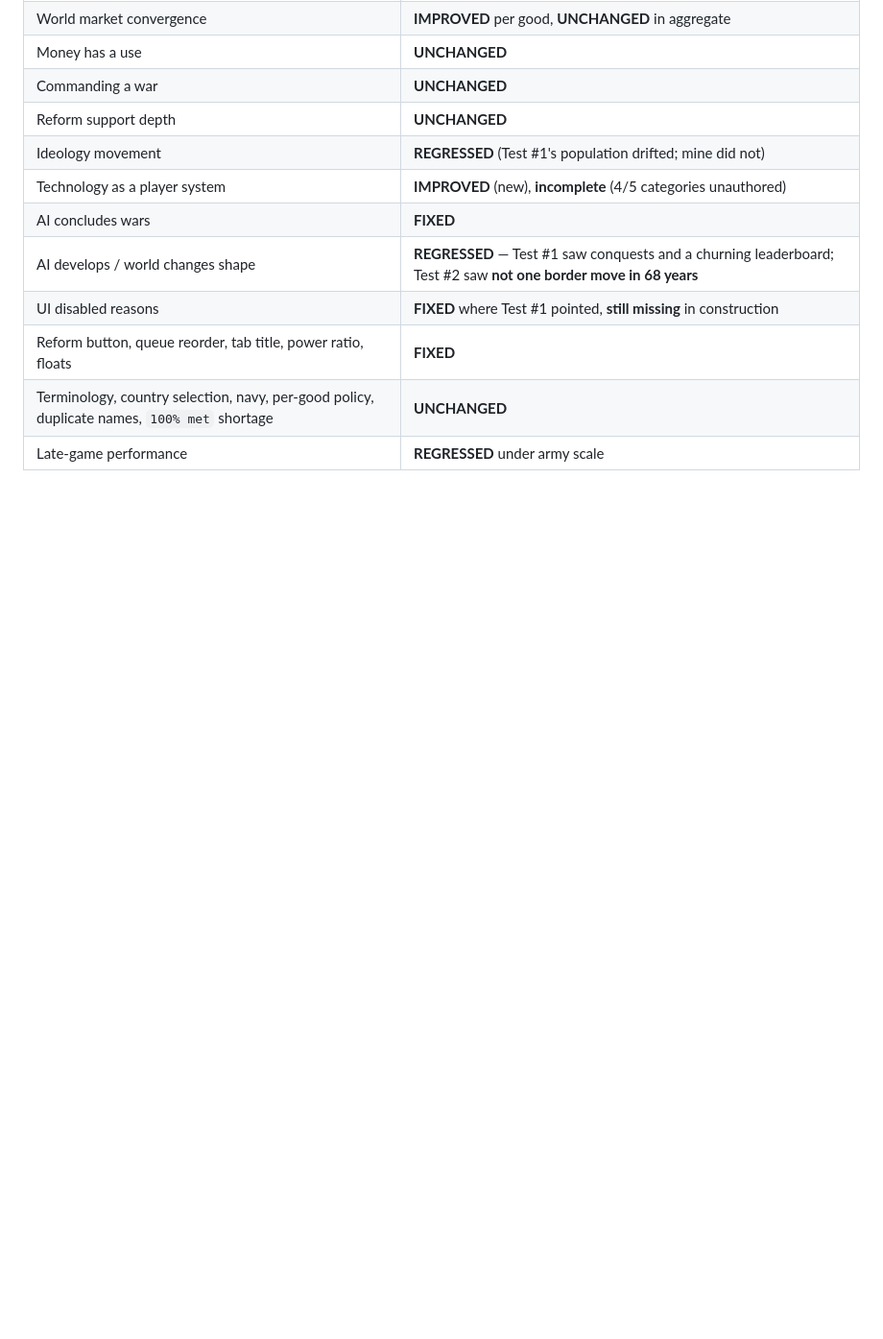
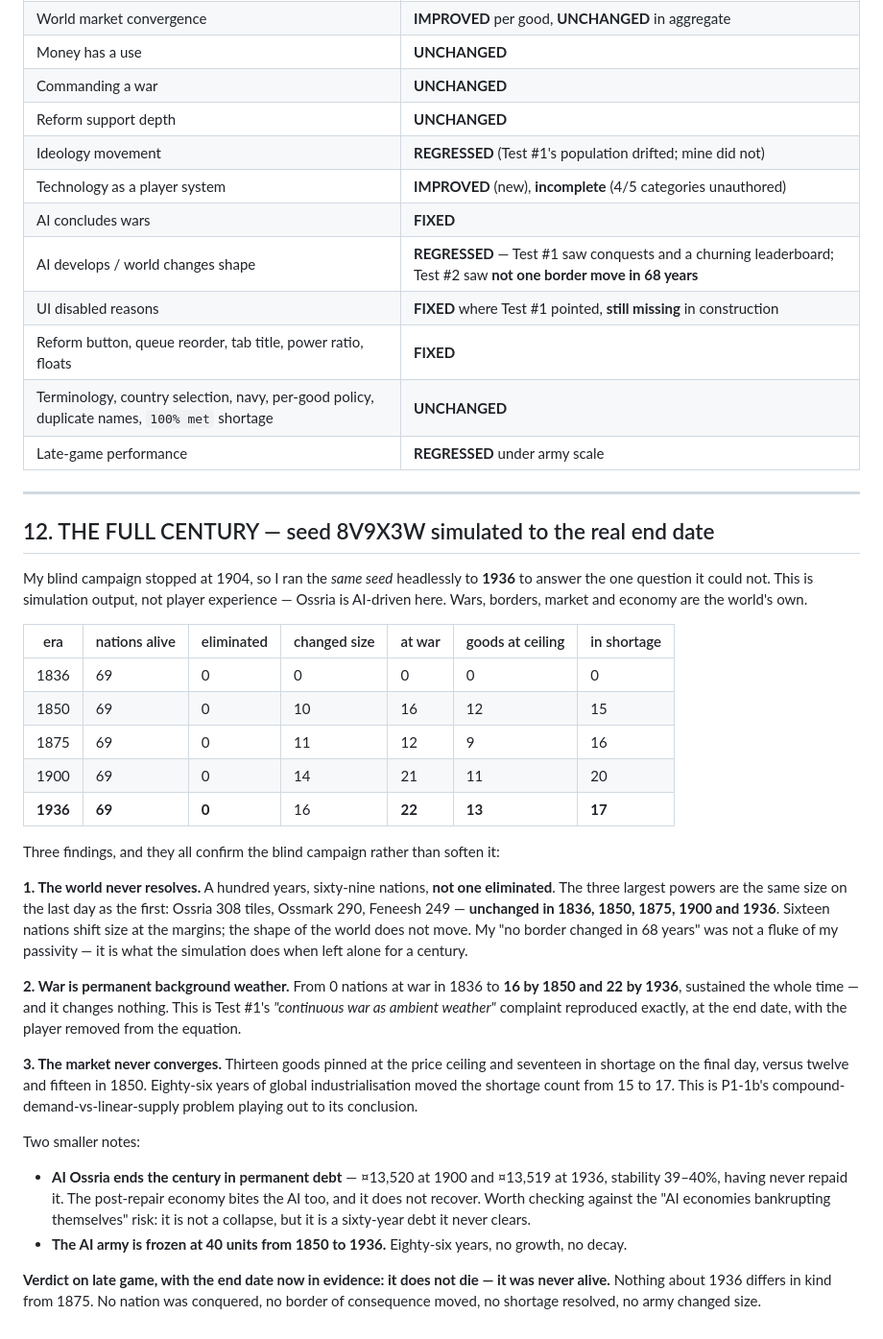
Before and after one commit to keremcan534/hexwar, a Markdown page: OPEN_BETA_1_VS_2.md, the part around the change. Shown at 96% size. Rendered like a GitHub page; blank space fills up the shorter version.

```diff
--- a/OPEN_BETA_1_VS_2.md
+++ b/OPEN_BETA_1_VS_2.md
@@ -402,3 +402,51 @@ Checked specifically against the brief's list.
 | Reform button, queue reorder, tab title, power ratio, floats | **FIXED** |
 | Terminology, country selection, navy, per-good policy, duplicate names, `100% met` shortage | **UNCHANGED** |
 | Late-game performance | **REGRESSED** under army scale |
+
+---
+
+## 12. THE FULL CENTURY — seed 8V9X3W simulated to the real end date
+
+My blind campaign stopped at 1904, so I ran the *same seed* headlessly to **1936** to
+answer the one question it could not. This is simulation output, not player experience —
+Ossria is AI-driven here. Wars, borders, market and economy are the world's own.
+
+| era | nations alive | eliminated | changed size | at war | goods at ceiling | in shortage |
+|---|---|---|---|---|---|---|
+| 1836 | 69 | 0 | 0 | 0 | 0 | 0 |
+| 1850 | 69 | 0 | 10 | 16 | 12 | 15 |
+| 1875 | 69 | 0 | 11 | 12 | 9 | 16 |
+| 1900 | 69 | 0 | 14 | 21 | 11 | 20 |
+| **1936** | **69** | **0** | 16 | **22** | **13** | **17** |
+
+Three findings, and they all confirm the blind campaign rather than soften it:
+
+**1. The world never resolves.** A hundred years, sixty-nine nations, **not one
+eliminated**. The three largest powers are the same size on the last day as the first:
+Ossria 308 tiles, Ossmark 290, Feneesh 249 — **unchanged in 1836, 1850, 1875, 1900 and
+1936**. Sixteen nations shift size at the margins; the shape of the world does not move.
+My "no border changed in 68 years" was not a fluke of my passivity — it is what the
+simulation does when left alone for a century.
+
+**2. War is permanent background weather.** From 0 nations at war in 1836 to **16 by 1850
+and 22 by 1936**, sustained the whole time — and it changes nothing. This is Test #1's
+*"continuous war as ambient weather"* complaint reproduced exactly, at the end date, with
+the player removed from the equation.
+
+**3. The market never converges.** Thirteen goods pinned at the price ceiling and
+seventeen in shortage on the final day, versus twelve and fifteen in 1850. Eighty-six
+years of global industrialisation moved the shortage count from 15 to 17. This is P1-1b's
+compound-demand-vs-linear-supply problem playing out to its conclusion.
+
+Two smaller notes:
+
+- **AI Ossria ends the century in permanent debt** — ¤13,520 at 1900 and ¤13,519 at 1936,
+  stability 39–40%, having never repaid it. The post-repair economy bites the AI too, and
+  it does not recover. Worth checking against the "AI economies bankrupting themselves"
+  risk: it is not a collapse, but it is a sixty-year debt it never clears.
+- **The AI army is frozen at 40 units from 1850 to 1936.** Eighty-six years, no growth,
+  no decay.
+
+**Verdict on late game, with the end date now in evidence: it does not die — it was never
+alive.** Nothing about 1936 differs in kind from 1875. No nation was conquered, no border
+of consequence moved, no shortage resolved, no army changed size.
```
Also changed, not shown: OPEN_BETA_2_MASTER_VERDICT.md (+10 -0 lines), OPEN_BETA_2_PLAYTEST_DIARY.md (+36 -0 lines).
